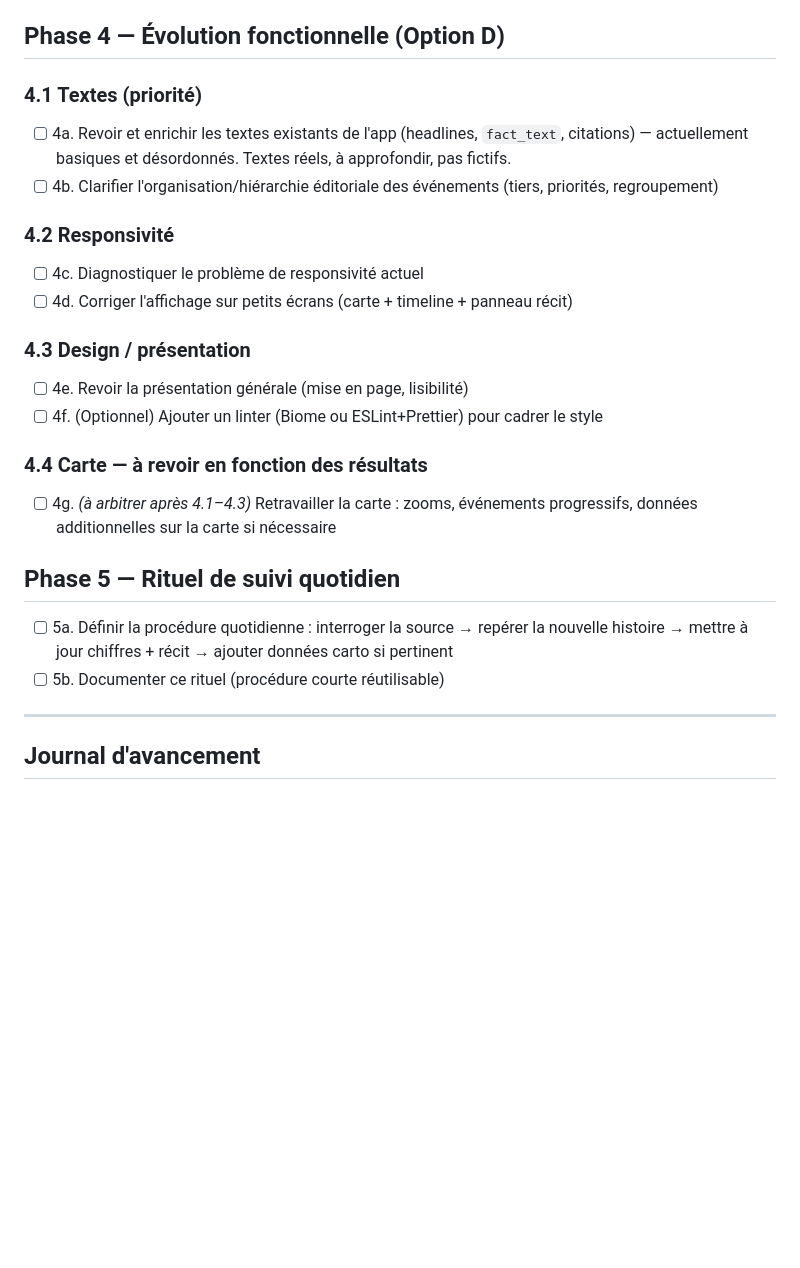
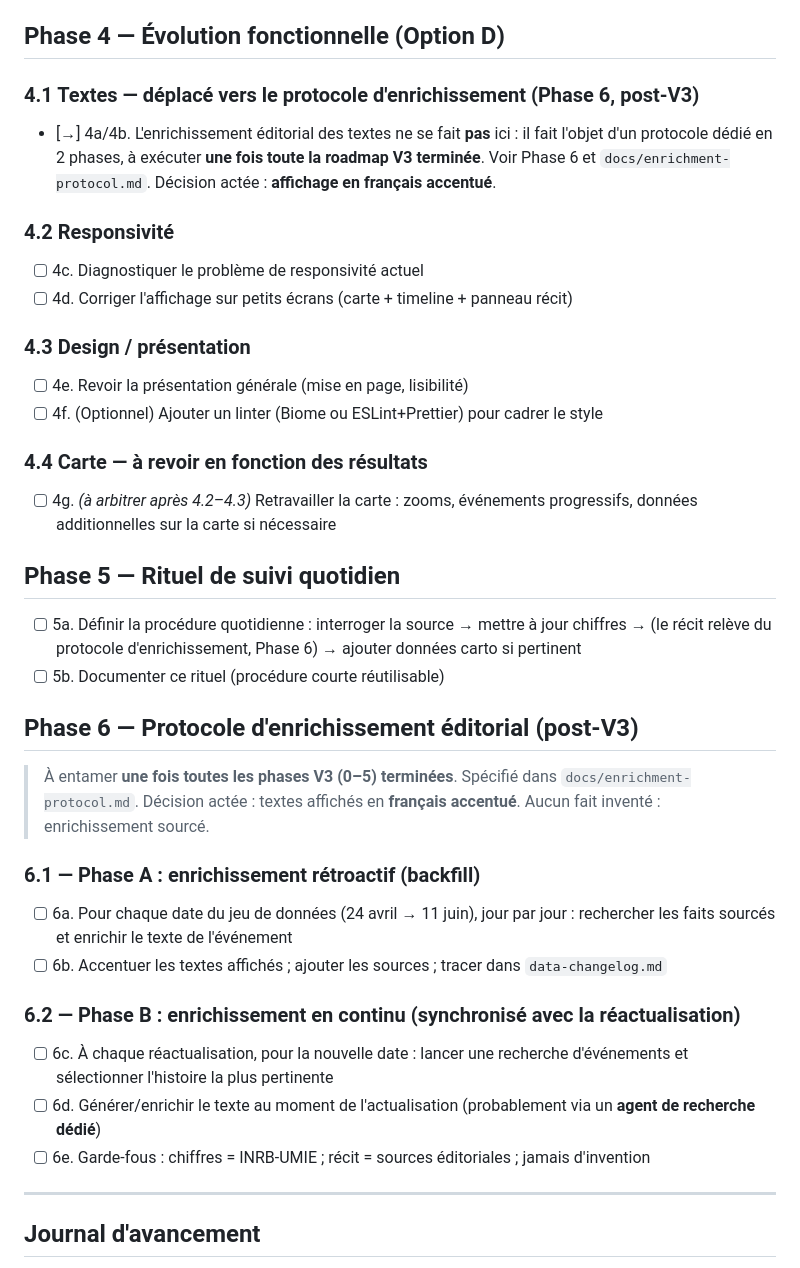
Before and after one commit to hericlibong/ebola, a Markdown page: docs/roadmap-v3.md, the part around the change. Rendered like a GitHub page; blank space fills up the shorter version.

```diff
--- a/docs/roadmap-v3.md
+++ b/docs/roadmap-v3.md
@@ -52,9 +52,8 @@
 
 ## Phase 4 — Évolution fonctionnelle (Option D)
 
-### 4.1 Textes (priorité)
-- [ ] 4a. Revoir et enrichir les textes existants de l'app (headlines, `fact_text`, citations) — actuellement basiques et désordonnés. Textes réels, à approfondir, pas fictifs.
-- [ ] 4b. Clarifier l'organisation/hiérarchie éditoriale des événements (tiers, priorités, regroupement)
+### 4.1 Textes — **déplacé vers le protocole d'enrichissement (Phase 6, post-V3)**
+- [→] 4a/4b. L'enrichissement éditorial des textes ne se fait **pas** ici : il fait l'objet d'un protocole dédié en 2 phases, à exécuter **une fois toute la roadmap V3 terminée**. Voir Phase 6 et `docs/enrichment-protocol.md`. Décision actée : **affichage en français accentué**.
 
 ### 4.2 Responsivité
 - [ ] 4c. Diagnostiquer le problème de responsivité actuel
@@ -65,12 +64,26 @@
 - [ ] 4f. (Optionnel) Ajouter un linter (Biome ou ESLint+Prettier) pour cadrer le style
 
 ### 4.4 Carte — **à revoir en fonction des résultats**
-- [ ] 4g. *(à arbitrer après 4.1–4.3)* Retravailler la carte : zooms, événements progressifs, données additionnelles sur la carte si nécessaire
+- [ ] 4g. *(à arbitrer après 4.2–4.3)* Retravailler la carte : zooms, événements progressifs, données additionnelles sur la carte si nécessaire
 
 ## Phase 5 — Rituel de suivi quotidien
 
-- [ ] 5a. Définir la procédure quotidienne : interroger la source → repérer la nouvelle histoire → mettre à jour chiffres + récit → ajouter données carto si pertinent
+- [ ] 5a. Définir la procédure quotidienne : interroger la source → mettre à jour chiffres → (le récit relève du protocole d'enrichissement, Phase 6) → ajouter données carto si pertinent
 - [ ] 5b. Documenter ce rituel (procédure courte réutilisable)
+
+## Phase 6 — Protocole d'enrichissement éditorial (post-V3)
+
+> À entamer **une fois toutes les phases V3 (0–5) terminées**. Spécifié dans `docs/enrichment-protocol.md`.
+> Décision actée : textes affichés en **français accentué**. Aucun fait inventé : enrichissement sourcé.
+
+### 6.1 — Phase A : enrichissement rétroactif (backfill)
+- [ ] 6a. Pour chaque date du jeu de données (24 avril → 11 juin), jour par jour : rechercher les faits sourcés et enrichir le texte de l'événement
+- [ ] 6b. Accentuer les textes affichés ; ajouter les sources ; tracer dans `data-changelog.md`
+
+### 6.2 — Phase B : enrichissement en continu (synchronisé avec la réactualisation)
+- [ ] 6c. À chaque réactualisation, pour la nouvelle date : lancer une recherche d'événements et sélectionner l'histoire la plus pertinente
+- [ ] 6d. Générer/enrichir le texte au moment de l'actualisation (probablement via un **agent de recherche dédié**)
+- [ ] 6e. Garde-fous : chiffres = INRB-UMIE ; récit = sources éditoriales ; jamais d'invention
 
 ---
 
```
Also changed, not shown: docs/enrichment-protocol.md (added, +48 -0 lines).
